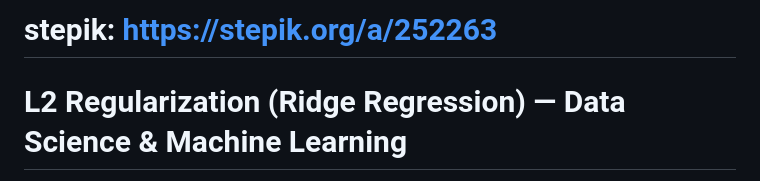
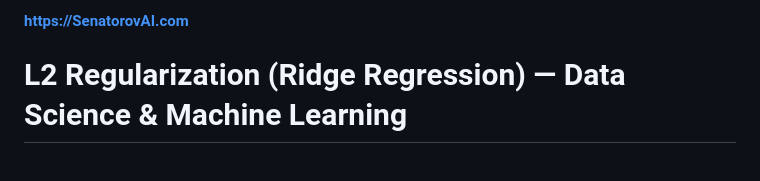
Before and after one commit to SENATOROVAI/ridge-regression, a Markdown page: README.md, the part around the change. GitHub-like rendering.

Commit message:
Update README.md
Signed-off-by: Ruslan Senatorov <55090151+ruslansenatorov@users.noreply.github.com>

```diff
--- a/README.md
+++ b/README.md
@@ -1,4 +1,4 @@
-# stepik: https://stepik.org/a/252263
+#### https://SenatorovAI.com
 
 # L2 Regularization (Ridge Regression) — Data Science & Machine Learning
 
```
